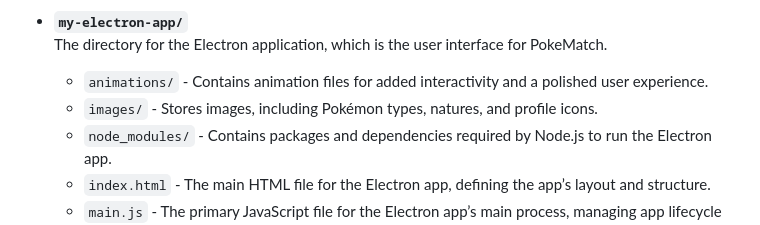
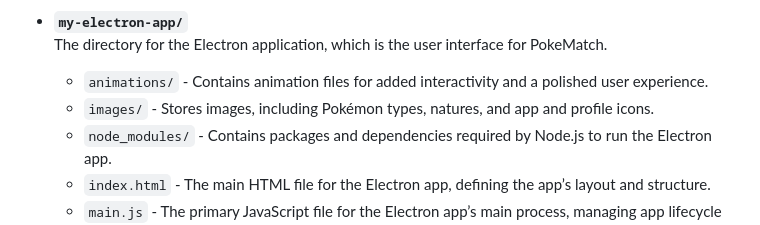
Before and after one commit to Masonkta/PokeMatch, a Markdown page: README (Ctrl+Shift+V to preview).md, the part around the change. Rendered like a GitHub page.

Commit message:
updated documentation

```diff
--- a/README.md
+++ b/README (Ctrl+Shift+V to preview).md
@@ -154,7 +154,7 @@ Contains all application components, including the backend server and the Electr
     The directory for the Electron application, which is the user interface for PokeMatch.
 
     - `animations/` - Contains animation files for added interactivity and a polished user experience.
-    - `images/` - Stores images, including Pokémon types, natures, and profile icons.
+    - `images/` - Stores images, including Pokémon types, natures, and app and profile icons.
     - `node_modules/` - Contains packages and dependencies required by Node.js to run the Electron app.
     - `index.html` - The main HTML file for the Electron app, defining the app’s layout and structure.
     - `main.js` - The primary JavaScript file for the Electron app’s main process, managing app lifecycle events and backend communication.
```
